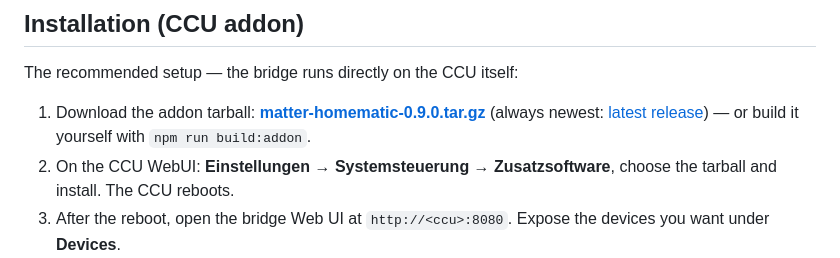
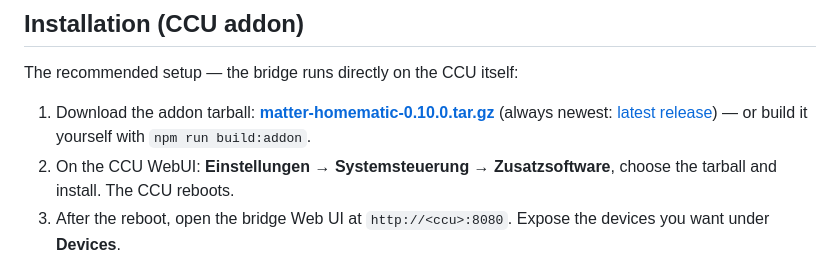
Before and after one commit to nilsmotsch/matter-homematic, a Markdown page: README.md, the part around the change. Rendered like a GitHub page.

Commit message:
README: point download link at v0.10.0

```diff
--- a/README.md
+++ b/README.md
@@ -68,7 +68,7 @@ Ecosystems: **Apple Home** and **Amazon Alexa** are tested end-to-end (commissio
 
 The recommended setup — the bridge runs directly on the CCU itself:
 
-1. Download the addon tarball: [**matter-homematic-0.9.0.tar.gz**](https://github.com/nilsmotsch/matter-homematic/releases/download/v0.9.0/matter-homematic-0.9.0.tar.gz) (always newest: [latest release](https://github.com/nilsmotsch/matter-homematic/releases/latest)) — or build it yourself with `npm run build:addon`.
+1. Download the addon tarball: [**matter-homematic-0.10.0.tar.gz**](https://github.com/nilsmotsch/matter-homematic/releases/download/v0.10.0/matter-homematic-0.10.0.tar.gz) (always newest: [latest release](https://github.com/nilsmotsch/matter-homematic/releases/latest)) — or build it yourself with `npm run build:addon`.
 2. On the CCU WebUI: **Einstellungen → Systemsteuerung → Zusatzsoftware**, choose the tarball and install. The CCU reboots.
 3. After the reboot, open the bridge Web UI at `http://<ccu>:8080`. Expose the devices you want under **Devices**.
 4. Pair: the **Dashboard** shows a QR code and manual pairing code — scan it in Apple Home / Google Home / Alexa.
```
